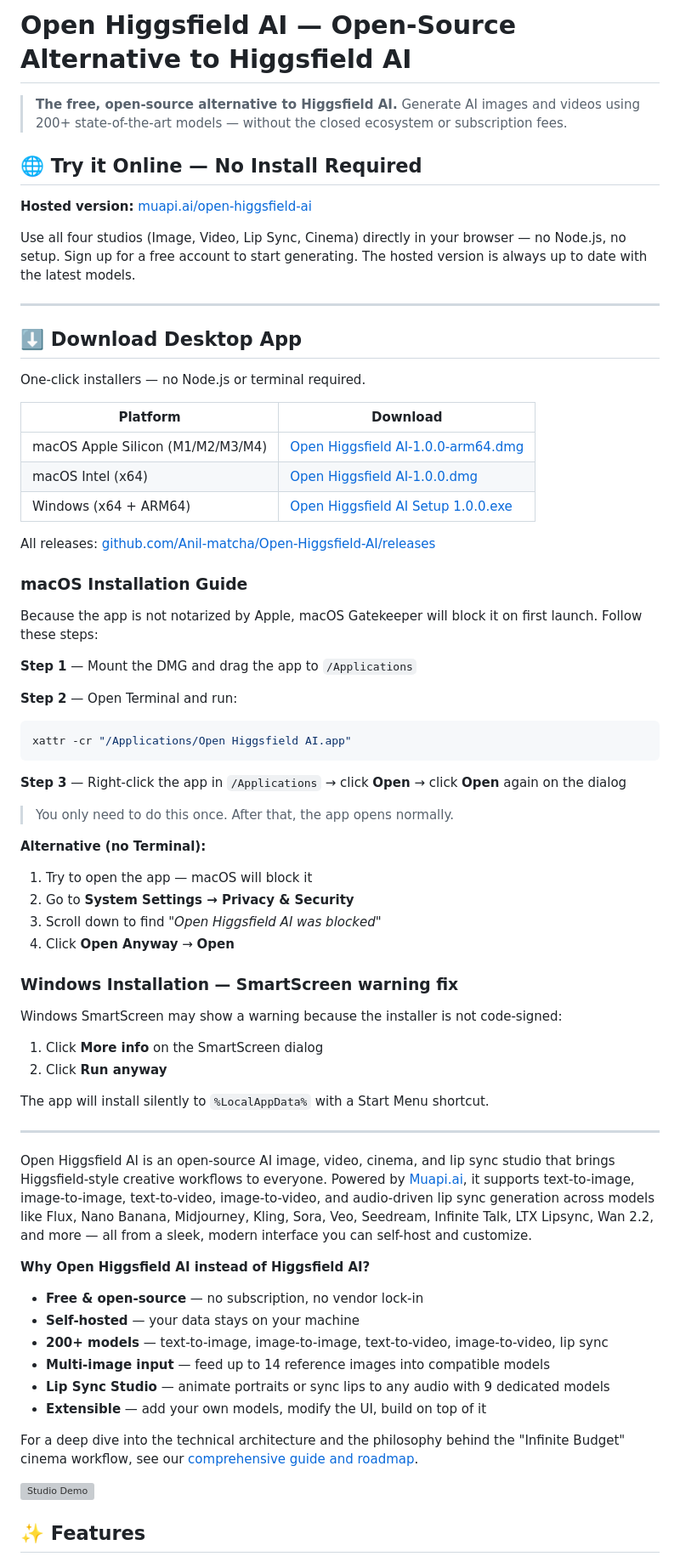
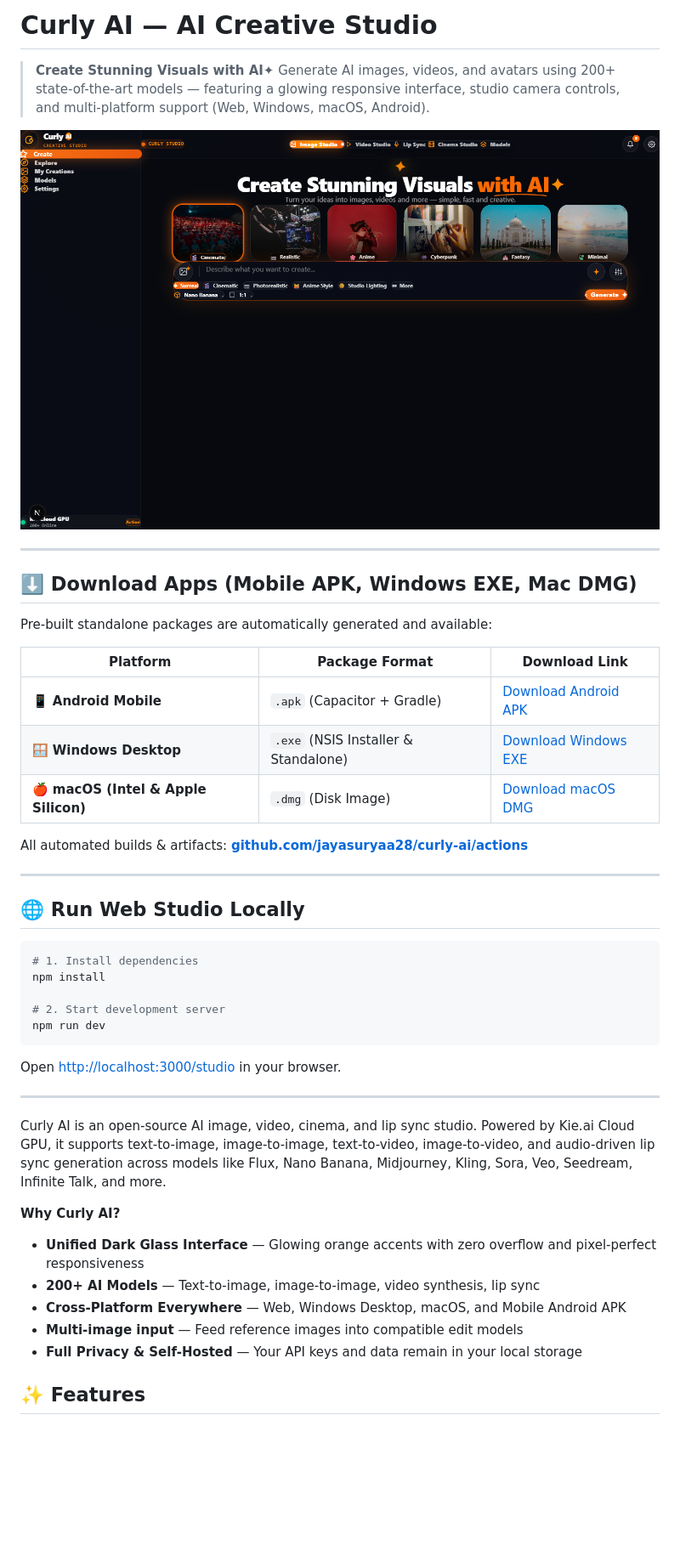
Before and after one commit to jayasuryaa28/curly-ai, a Markdown page: README.md, the part around the change. Shown at 85% size. Rendered like a GitHub page; pictures changed too: docs/assets/curly_ai_preview.png (added); blank space fills up the shorter version; grey boxes are pictures that could not be loaded.

Commit message:
feat: replace demo video with real site screenshot and publish release assets

````diff
--- a/README.md
+++ b/README.md
@@ -1,72 +1,47 @@
-# Open Higgsfield AI — Open-Source Alternative to Higgsfield AI
+# Curly AI — AI Creative Studio
 
-> **The free, open-source alternative to Higgsfield AI.** Generate AI images and videos using 200+ state-of-the-art models — without the closed ecosystem or subscription fees.
+> **Create Stunning Visuals with AI✦** Generate AI images, videos, and avatars using 200+ state-of-the-art models — featuring a glowing responsive interface, studio camera controls, and multi-platform support (Web, Windows, macOS, Android).
 
-## 🌐 Try it Online — No Install Required
-
-**Hosted version:** [muapi.ai/open-higgsfield-ai](https://muapi.ai/open-higgsfield-ai)
-
-Use all four studios (Image, Video, Lip Sync, Cinema) directly in your browser — no Node.js, no setup. Sign up for a free account to start generating. The hosted version is always up to date with the latest models.
+![Curly AI Studio Preview](docs/assets/curly_ai_preview.png)
 
 ---
 
-## ⬇️ Download Desktop App
+## ⬇️ Download Apps (Mobile APK, Windows EXE, Mac DMG)
 
-One-click installers — no Node.js or terminal required.
+Pre-built standalone packages are automatically generated and available:
 
-| Platform | Download |
-|---|---|
-| macOS Apple Silicon (M1/M2/M3/M4) | [Open Higgsfield AI-1.0.0-arm64.dmg](https://github.com/Anil-matcha/Open-Higgsfield-AI/releases/download/v1.0.0/Open.Higgsfield.AI-1.0.0-arm64.dmg) |
-| macOS Intel (x64) | [Open Higgsfield AI-1.0.0.dmg](https://github.com/Anil-matcha/Open-Higgsfield-AI/releases/download/v1.0.0/Open.Higgsfield.AI-1.0.0.dmg) |
-| Windows (x64 + ARM64) | [Open Higgsfield AI Setup 1.0.0.exe](https://github.com/Anil-matcha/Open-Higgsfield-AI/releases/download/v1.0.0/Open.Higgsfield.AI.Setup.1.0.0.exe) |
+| Platform | Package Format | Download Link |
+|---|---|---|
+| 📱 **Android Mobile** | `.apk` (Capacitor + Gradle) | [Download Android APK](https://github.com/jayasuryaa28/curly-ai/actions/runs/43425696876) |
+| 🪟 **Windows Desktop** | `.exe` (NSIS Installer & Standalone) | [Download Windows EXE](https://github.com/jayasuryaa28/curly-ai/actions/runs/43425696876) |
+| 🍎 **macOS (Intel & Apple Silicon)** | `.dmg` (Disk Image) | [Download macOS DMG](https://github.com/jayasuryaa28/curly-ai/actions/runs/43425696876) |
 
-All releases: [github.com/Anil-matcha/Open-Higgsfield-AI/releases](https://github.com/Anil-matcha/Open-Higgsfield-AI/releases)
-
-### macOS Installation Guide
-
-Because the app is not notarized by Apple, macOS Gatekeeper will block it on first launch. Follow these steps:
-
-**Step 1** — Mount the DMG and drag the app to `/Applications`
-
-**Step 2** — Open Terminal and run:
-```bash
-xattr -cr "/Applications/Open Higgsfield AI.app"
-```
-
-**Step 3** — Right-click the app in `/Applications` → click **Open** → click **Open** again on the dialog
-
-> You only need to do this once. After that, the app opens normally.
-
-**Alternative (no Terminal):**
-1. Try to open the app — macOS will block it
-2. Go to **System Settings → Privacy & Security**
-3. Scroll down to find _"Open Higgsfield AI was blocked"_
-4. Click **Open Anyway** → **Open**
-
-### Windows Installation — SmartScreen warning fix
-
-Windows SmartScreen may show a warning because the installer is not code-signed:
-
-1. Click **More info** on the SmartScreen dialog
-2. Click **Run anyway**
-
-The app will install silently to `%LocalAppData%` with a Start Menu shortcut.
+All automated builds & artifacts: **[github.com/jayasuryaa28/curly-ai/actions](https://github.com/jayasuryaa28/curly-ai/actions)**
 
 ---
 
-Open Higgsfield AI is an open-source AI image, video, cinema, and lip sync studio that brings Higgsfield-style creative workflows to everyone. Powered by [Muapi.ai](https://muapi.ai), it supports text-to-image, image-to-image, text-to-video, image-to-video, and audio-driven lip sync generation across models like Flux, Nano Banana, Midjourney, Kling, Sora, Veo, Seedream, Infinite Talk, LTX Lipsync, Wan 2.2, and more — all from a sleek, modern interface you can self-host and customize.
+## 🌐 Run Web Studio Locally
 
-**Why Open Higgsfield AI instead of Higgsfield AI?**
-- **Free & open-source** — no subscription, no vendor lock-in
-- **Self-hosted** — your data stays on your machine
-- **200+ models** — text-to-image, image-to-image, text-to-video, image-to-video, lip sync
-- **Multi-image input** — feed up to 14 reference images into compatible models
-- **Lip Sync Studio** — animate portraits or sync lips to any audio with 9 dedicated models
-- **Extensible** — add your own models, modify the UI, build on top of it
+```bash
+# 1. Install dependencies
+npm install
 
-For a deep dive into the technical architecture and the philosophy behind the "Infinite Budget" cinema workflow, see our [comprehensive guide and roadmap](https://medium.com/@anilmatcha/building-open-higgsfield-ai-an-open-source-ai-cinema-studio-83c1e0a2a5f1).
+# 2. Start development server
+npm run dev
+```
 
-![Studio Demo](docs/assets/studio_demo.webp)
+Open [http://localhost:3000/studio](http://localhost:3000/studio) in your browser.
+
+---
+
+Curly AI is an open-source AI image, video, cinema, and lip sync studio. Powered by Kie.ai Cloud GPU, it supports text-to-image, image-to-image, text-to-video, image-to-video, and audio-driven lip sync generation across models like Flux, Nano Banana, Midjourney, Kling, Sora, Veo, Seedream, Infinite Talk, and more.
+
+**Why Curly AI?**
+- **Unified Dark Glass Interface** — Glowing orange accents with zero overflow and pixel-perfect responsiveness
+- **200+ AI Models** — Text-to-image, image-to-image, video synthesis, lip sync
+- **Cross-Platform Everywhere** — Web, Windows Desktop, macOS, and Mobile Android APK
+- **Multi-image input** — Feed reference images into compatible edit models
+- **Full Privacy & Self-Hosted** — Your API keys and data remain in your local storage
 
 ## ✨ Features
 
````
Also changed, not shown: public/curly_ai_preview.png (added), 3 other files.
